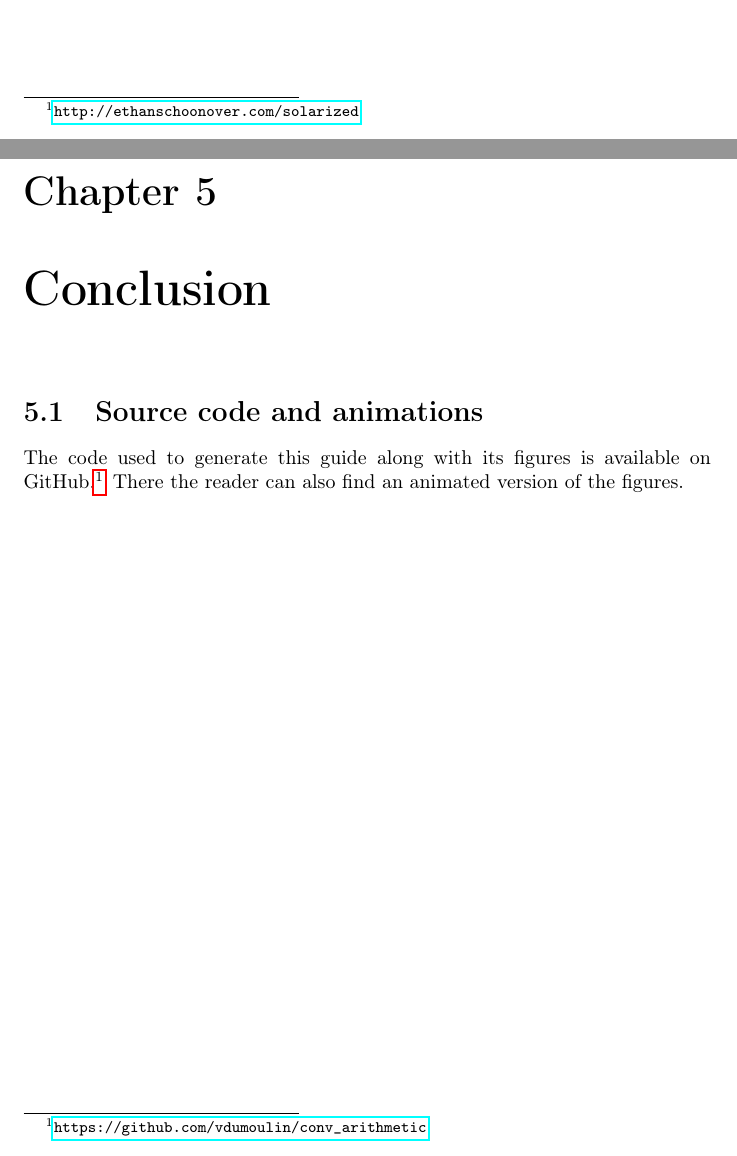
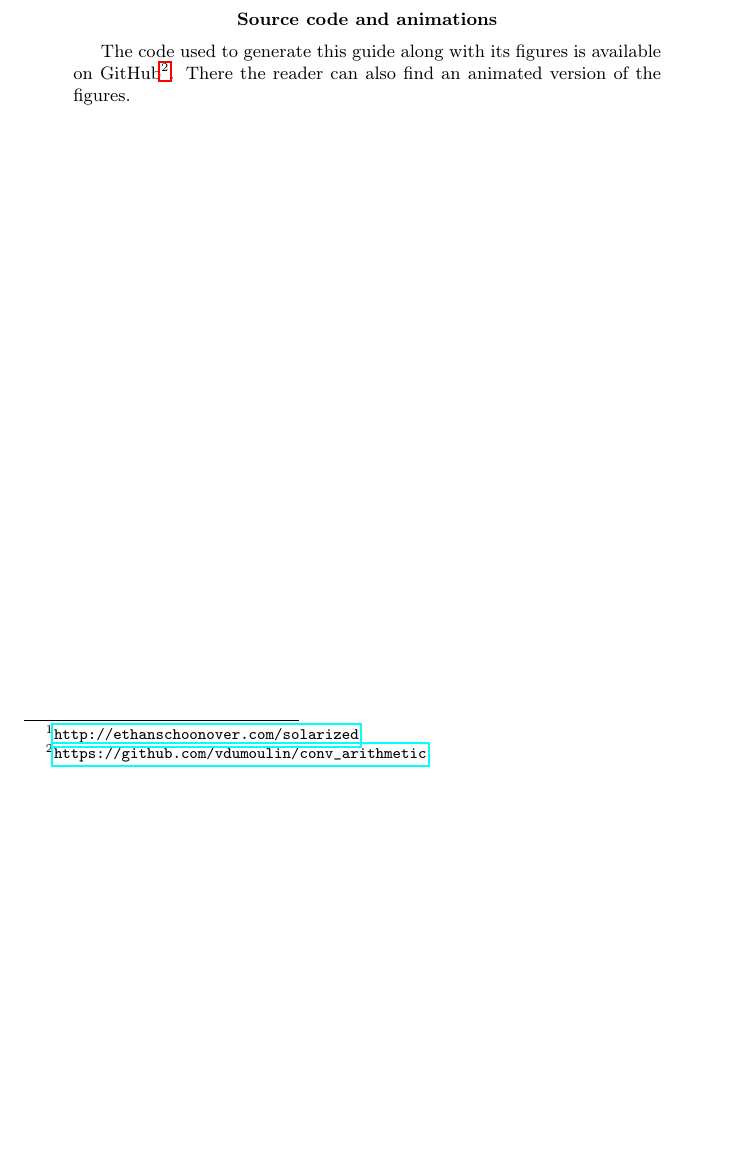
Before and after one commit to vdumoulin/conv_arithmetic, a LaTeX thesis (conv_arithmetic.tex): two parts of pages 3 and 29 of 31 before the commit and part of page 3 of 30 after it, the two joined at a grey line, cut so that both start at the same text, the shorter picture padded with empty space. Compiled offline with pdfLaTeX.

Commit message:
Move source code section in abstract

```diff
--- a/conv_arithmetic.tex
+++ b/conv_arithmetic.tex
@@ -80,6 +80,13 @@
     a line if you think there is something that might fit this technical report
     and you would like us to discuss -- we will make our best effort to update
     this document.
+\end{abstract}
+
+\renewcommand{\abstractname}{Source code and animations}
+\begin{abstract}
+    The code used to generate this guide along with its figures is available on
+    GitHub\footnote{\url{https://github.com/vdumoulin/conv_arithmetic}}. There
+    the reader can also find an animated version of the figures.
 \end{abstract}
 
 \chapter{Introduction}
@@ -1110,14 +1117,6 @@ size is
         1$ and $p' = 1$).}
 \end{figure}
 
-\chapter{Conclusion}
-
-\section{Source code and animations}
-
-The code used to generate this guide along with its figures is available on
-GitHub.\footnote{\url{https://github.com/vdumoulin/conv_arithmetic}} There the
-reader can also find an animated version of the figures.
-
 \bibliography{bibliography}
 \bibliographystyle{natbib}
 \end{document}
```
